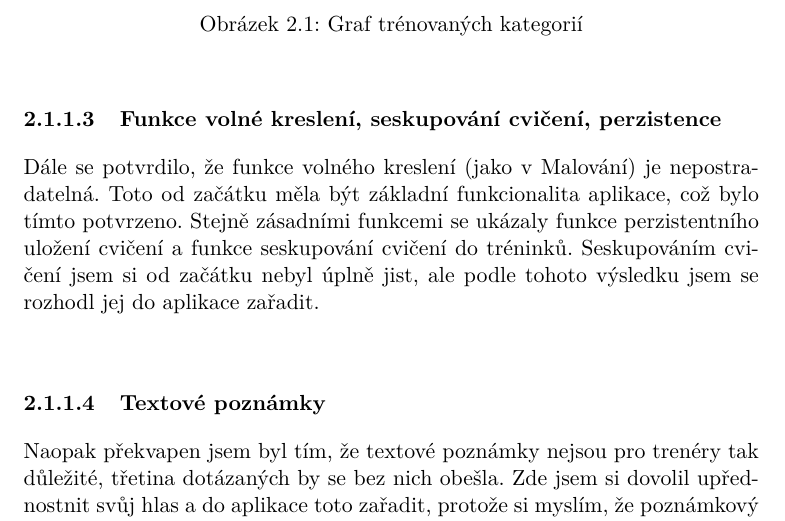
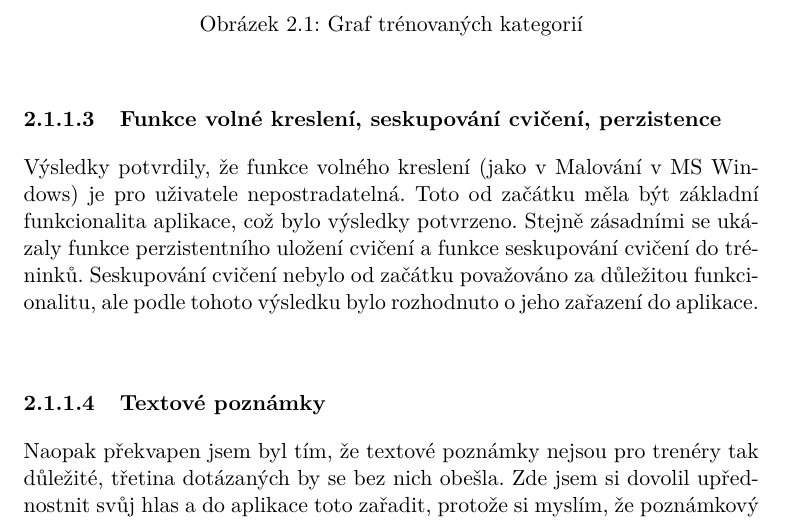
Before and after one commit to olejnjak/floorball-coach, a LaTeX thesis (text/BP_Olejník_Jakub_2014.tex): part of page 20 of 35, cut so that both start at the same text. Compiled offline with pdfLaTeX.

Commit message:
Upraven text prace.

```diff
--- a/text/BP_Olejník_Jakub_2014.tex
+++ b/text/BP_Olejník_Jakub_2014.tex
@@ -94,7 +94,7 @@
 
 \subsubsection{Funkce volné kreslení, seskupování cvičení, perzistence}
 
-	Dále se potvrdilo, že funkce volného kreslení (jako v Malování) je nepostradatelná. Toto od začátku měla být základní funkcionalita aplikace, což bylo tímto potvrzeno. Stejně zásadními funkcemi se ukázaly funkce perzistentního uložení cvičení a funkce seskupování cvičení do tréninků. Seskupováním cvičení jsem si od začátku nebyl úplně jist, ale podle tohoto výsledku jsem se rozhodl jej do aplikace zařadit.
+	Výsledky potvrdily, že funkce volného kreslení (jako v Malování v MS Windows) je pro uživatele nepostradatelná. Toto od začátku měla být základní funkcionalita aplikace, což bylo výsledky potvrzeno. Stejně zásadními se ukázaly funkce perzistentního uložení cvičení a funkce seskupování cvičení do tréninků. Seskupování cvičení nebylo od začátku považováno za důležitou funkcionalitu, ale podle tohoto výsledku bylo rozhodnuto o jeho zařazení do aplikace.
 
 \subsubsection{Textové poznámky}
 
```
